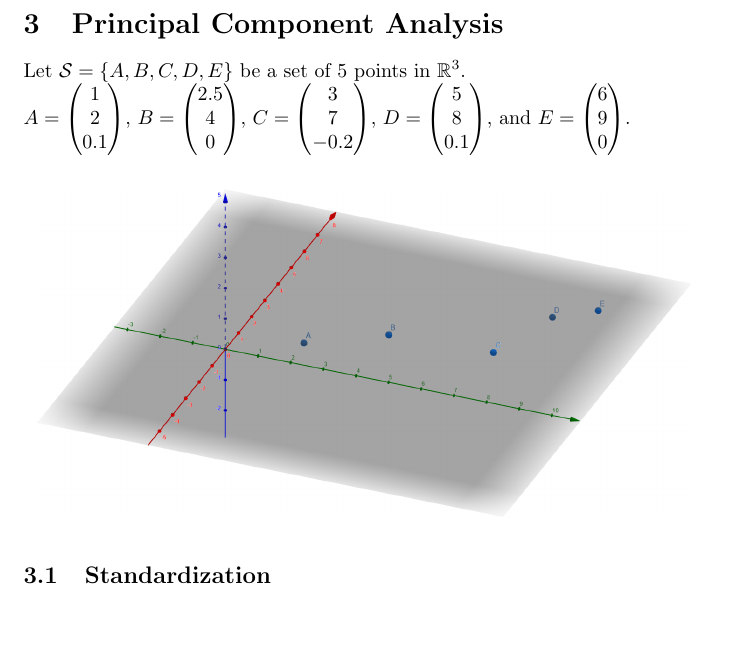
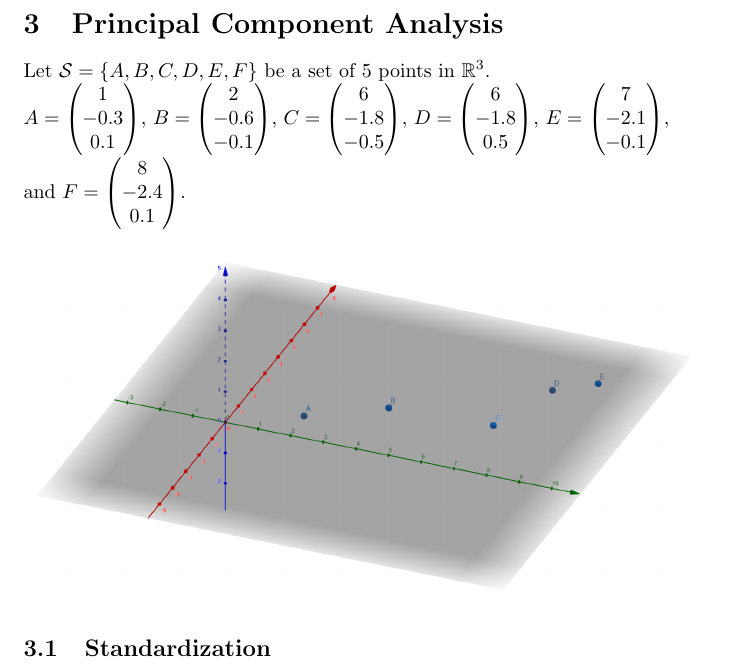
Before and after one commit to pauldubois98/RefresherMaths2023, a LaTeX problem sheet (ExercisesSet5/ExercisesPCA.tex): part of page 2 of 3, cut so that both start at the same text, the shorter picture padded with empty space. Compiled offline with pdfLaTeX.

Commit message:
updated points

```diff
--- a/ExercisesSet5/ExercisesPCA.tex
+++ b/ExercisesSet5/ExercisesPCA.tex
@@ -72,12 +72,13 @@
 	Calculate the covariance of $\hat{\mathcal{S}_1}$ and $\hat{\mathcal{S}_2}$. What do you remark?
 
 	\section{Principal Component Analysis}
-	Let $\mathcal{S} = \{ A, B, C, D, E \}$ be a set of $5$ points in $\mathbb{R}^3$.\\
-	$A = \begin{pmatrix} 1 \\ 2 \\ 0.1 \end{pmatrix}$,
-	$B = \begin{pmatrix} 2.5 \\ 4 \\ 0 \end{pmatrix}$,
-	$C = \begin{pmatrix} 3 \\ 7 \\ -0.2 \end{pmatrix}$,
-	$D = \begin{pmatrix} 5 \\ 8 \\ 0.1 \end{pmatrix}$,
-	and $E = \begin{pmatrix} 6 \\ 9 \\ 0 \end{pmatrix}$.
+	Let $\mathcal{S} = \{ A, B, C, D, E, F \}$ be a set of $5$ points in $\mathbb{R}^3$.\\
+	$A = \begin{pmatrix} 1 \\ -0.3 \\ 0.1 \end{pmatrix}$,
+	$B = \begin{pmatrix} 2 \\ -0.6 \\ -0.1 \end{pmatrix}$,
+	$C = \begin{pmatrix} 6 \\ -1.8 \\ -0.5 \end{pmatrix}$,
+	$D = \begin{pmatrix} 6 \\ -1.8 \\ 0.5 \end{pmatrix}$,
+	$E = \begin{pmatrix} 7 \\ -2.1 \\ -0.1 \end{pmatrix}$,\\
+	and $F = \begin{pmatrix} 8 \\ -2.4 \\ 0.1 \end{pmatrix}$.
 
 	\begin{center}
 		\vspace{0.2cm}
```
Also changed, not shown: ExercisesSet5/ExercisesPCA.pdf.
